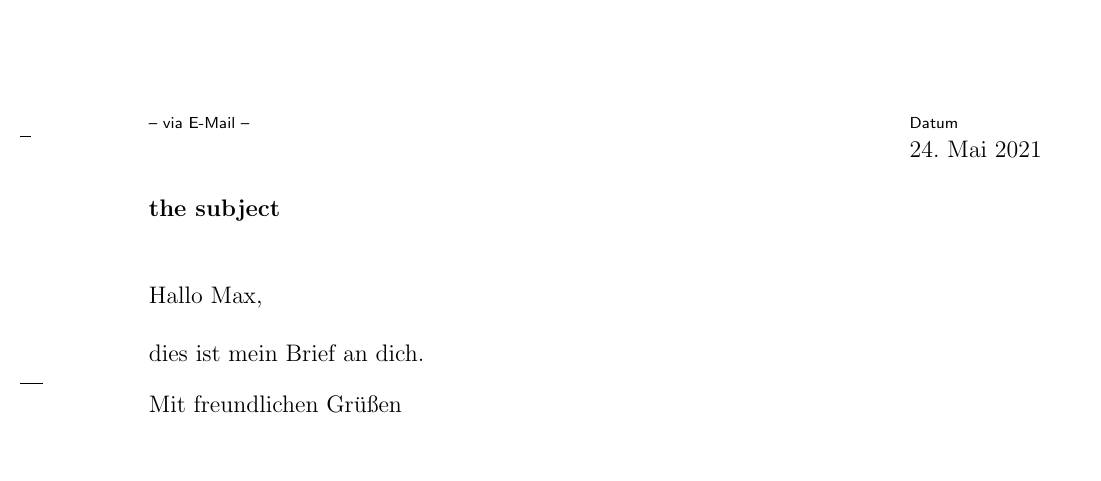
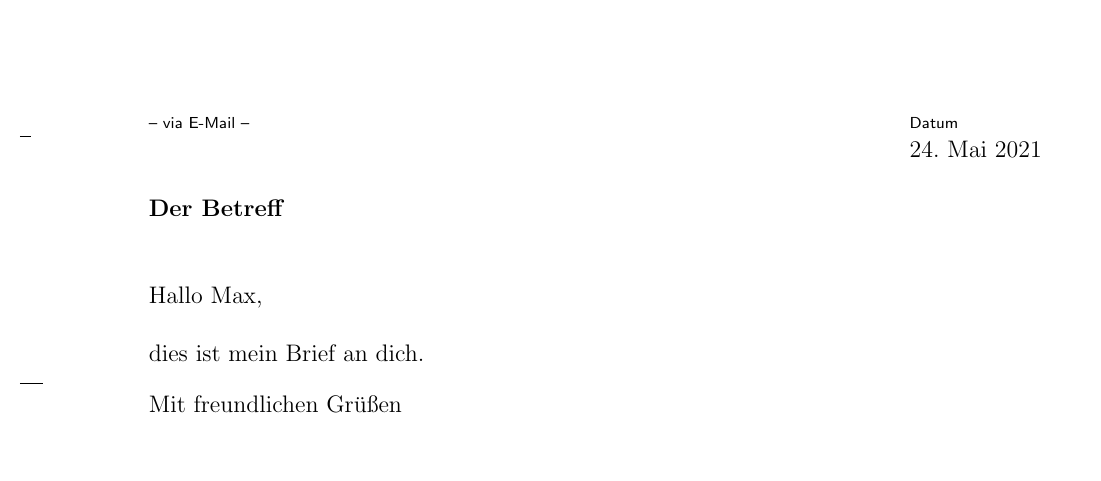
Before and after one commit to mrchanceluss/LaTeX, a LaTeX letter (LetterTemplate/Letter_Template.tex): part of the page, cut so that both start at the same text. Compiled offline with pdfLaTeX; an older LaTeX class or package is replaced by its successor.

Commit message:
Work in progress

```diff
--- a/LetterTemplate/Letter_Template.tex
+++ b/LetterTemplate/Letter_Template.tex
@@ -27,7 +27,7 @@ fromemail%
 \begin{document}
 %%% Betreff
 \setkomavar{subject}{%
-the subject
+Der Betreff
 }
 
 %%% Anfang des Briefes
```
Also changed, not shown: LetterTemplate/Letter_Template.pdf.
